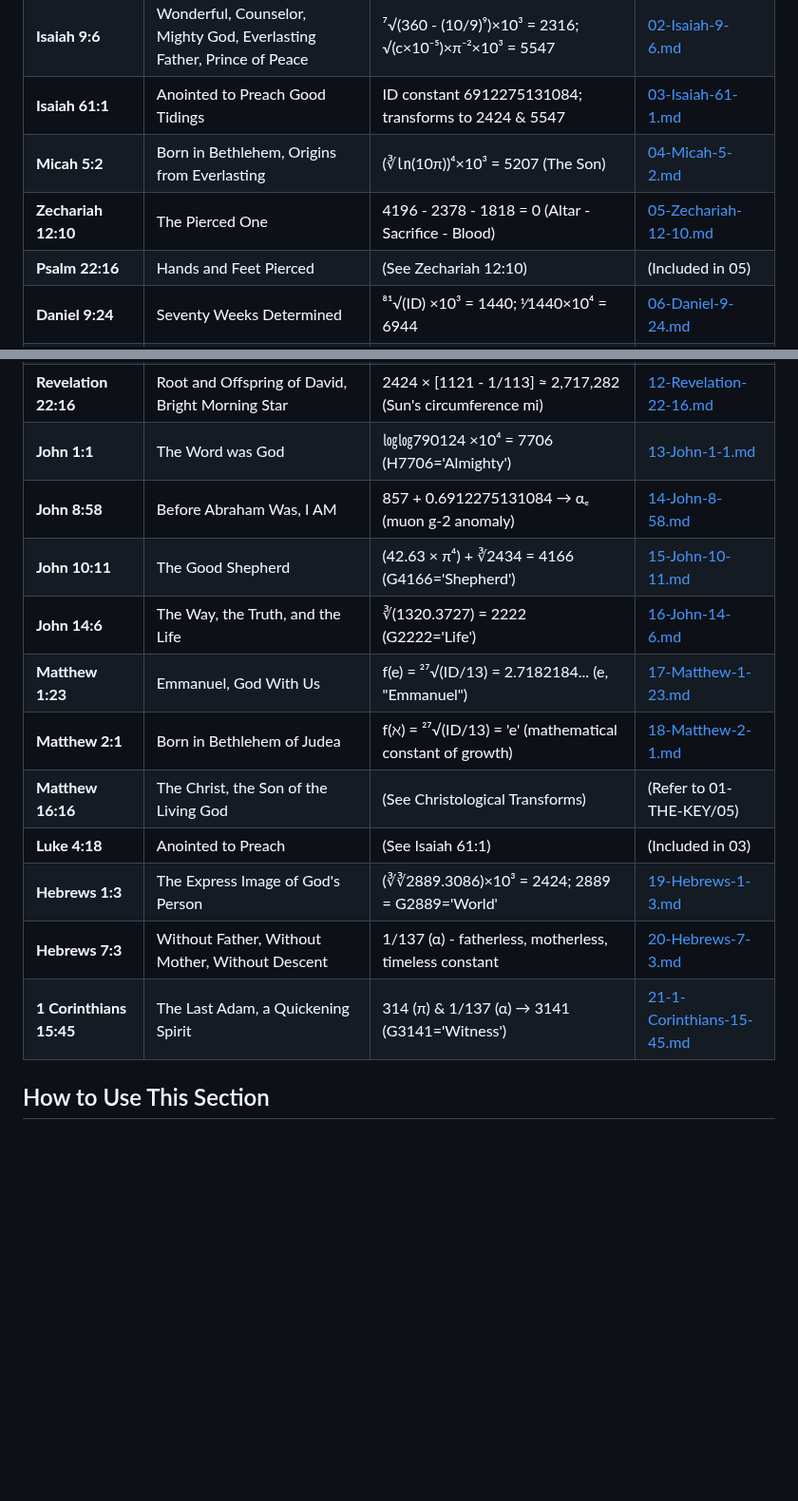
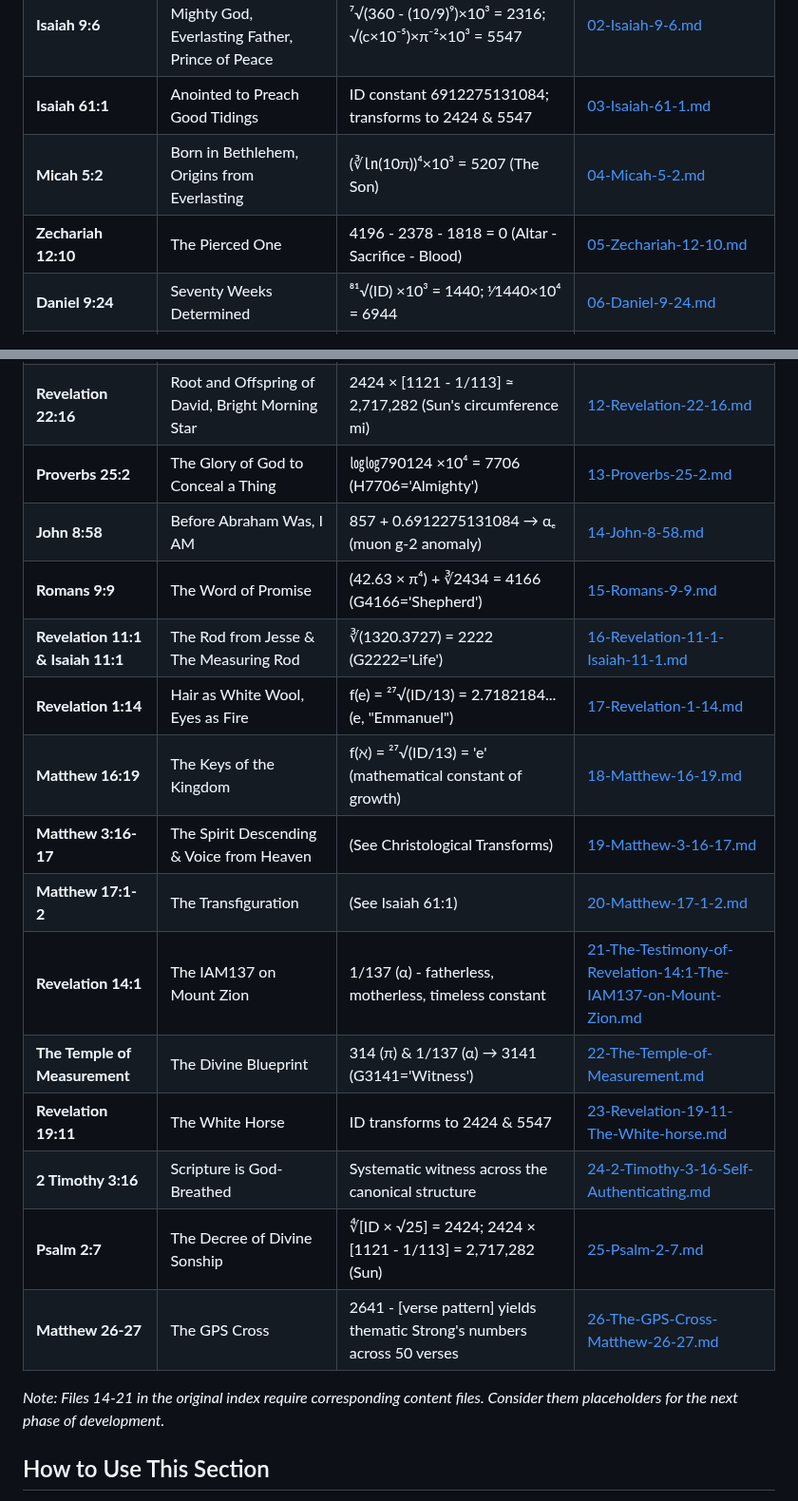
Before and after one commit to 2G7GE55U4/Key-of-David, a Markdown page: 04-THE-TESTIMONY-OF-SCRIPTURE/00-INDEX.md, 2 parts joined by grey strips. Shown at 95% size. Rendered like a GitHub page; blank space fills up the shorter version.

```diff
--- a/04-THE-TESTIMONY-OF-SCRIPTURE/00-INDEX.md
+++ b/04-THE-TESTIMONY-OF-SCRIPTURE/00-INDEX.md
@@ -23,9 +23,8 @@ For each identifier, we examine:
 | **Genesis 49:10** | The Scepter of Judah | 1732 - 1138 = 594; 1188/2 = 594 | [01-Genesis-49-10.md](./01-Genesis-49-10.md) |
 | **Isaiah 9:6** | Wonderful, Counselor, Mighty God, Everlasting Father, Prince of Peace | ⁷√(360 - (10/9)⁹)×10³ = 2316; √(c×10⁻⁵)×π⁻²×10³ = 5547 | [02-Isaiah-9-6.md](./02-Isaiah-9-6.md) |
 | **Isaiah 61:1** | Anointed to Preach Good Tidings | ID constant 6912275131084; transforms to 2424 & 5547 | [03-Isaiah-61-1.md](./03-Isaiah-61-1.md) |
-| **Micah 5:2** | Born in Bethlehem, Origins from Everlasting |  (∛㏑(10π))⁴×10³ = 5207 (The Son) | [04-Micah-5-2.md](./04-Micah-5-2.md) |
+| **Micah 5:2** | Born in Bethlehem, Origins from Everlasting | (∛㏑(10π))⁴×10³ = 5207 (The Son) | [04-Micah-5-2.md](./04-Micah-5-2.md) |
 | **Zechariah 12:10** | The Pierced One | 4196 - 2378 - 1818 = 0 (Altar - Sacrifice - Blood) | [05-Zechariah-12-10.md](./05-Zechariah-12-10.md) |
-| **Psalm 22:16** | Hands and Feet Pierced | (See Zechariah 12:10) | (Included in 05) |
 | **Daniel 9:24** | Seventy Weeks Determined | ⁸¹√(ID) ×10³ = 1440; ⅟1440×10⁴ = 6944 | [06-Daniel-9-24.md](./06-Daniel-9-24.md) |
 | **Revelation 1:8** | Alpha and Omega | ID / 1234567891 ≈ 5598 (Omega); G1 = Alpha | [07-Revelation-1-8.md](./07-Revelation-1-8.md) |
 | **Revelation 3:7** | The Key of David | log₁₀(2807)×10³ = 3448.2424... (Jesse → Jesus) | [08-Revelation-3-7.md](./08-Revelation-3-7.md) |
@@ -33,17 +32,22 @@ For each identifier, we examine:
 | **Revelation 13:18** | The Number of a Man (666) | (6⁶+6⁷+6⁸+6⁹)/(6×7×8×9) = 666×6 | [10-Revelation-13-18.md](./10-Revelation-13-18.md) |
 | **Revelation 19:12** | Many Crowns, a Name No Man Knows | (8674 - 4735)/2 = 1969; G2424=Jesus, G2425=Many | [11-Revelation-19-12.md](./11-Revelation-19-12.md) |
 | **Revelation 22:16** | Root and Offspring of David, Bright Morning Star | 2424 × [1121 - 1/113] ≈ 2,717,282 (Sun's circumference mi) | [12-Revelation-22-16.md](./12-Revelation-22-16.md) |
-| **John 1:1** | The Word was God | ㏒㏒790124 ×10⁴ = 7706 (H7706='Almighty') | [13-John-1-1.md](./13-John-1-1.md) |
+| **Proverbs 25:2** | The Glory of God to Conceal a Thing | ㏒㏒790124 ×10⁴ = 7706 (H7706='Almighty') | [13-Proverbs-25-2.md](./13-Proverbs-25-2.md) |
 | **John 8:58** | Before Abraham Was, I AM | 857 + 0.6912275131084 → αₑ (muon g-2 anomaly) | [14-John-8-58.md](./14-John-8-58.md) |
-| **John 10:11** | The Good Shepherd | (42.63 × π⁴) + ∛2434 = 4166 (G4166='Shepherd') | [15-John-10-11.md](./15-John-10-11.md) |
-| **John 14:6** | The Way, the Truth, and the Life | ∛(1320.3727) = 2222 (G2222='Life') | [16-John-14-6.md](./16-John-14-6.md) |
-| **Matthew 1:23** | Emmanuel, God With Us | f(e) = ²⁷√(ID/13) = 2.7182184... (e, "Emmanuel") | [17-Matthew-1-23.md](./17-Matthew-1-23.md) |
-| **Matthew 2:1** | Born in Bethlehem of Judea | f(ℵ) = ²⁷√(ID/13) = 'e' (mathematical constant of growth) | [18-Matthew-2-1.md](./18-Matthew-2-1.md) |
-| **Matthew 16:16** | The Christ, the Son of the Living God | (See Christological Transforms) | (Refer to 01-THE-KEY/05) |
-| **Luke 4:18** | Anointed to Preach | (See Isaiah 61:1) | (Included in 03) |
-| **Hebrews 1:3** | The Express Image of God's Person | (∛∛2889.3086)×10³ = 2424; 2889 = G2889='World' | [19-Hebrews-1-3.md](./19-Hebrews-1-3.md) |
-| **Hebrews 7:3** | Without Father, Without Mother, Without Descent | 1/137 (α) - fatherless, motherless, timeless constant | [20-Hebrews-7-3.md](./20-Hebrews-7-3.md) |
-| **1 Corinthians 15:45** | The Last Adam, a Quickening Spirit | 314 (π) & 1/137 (α) → 3141 (G3141='Witness') | [21-1-Corinthians-15-45.md](./21-1-Corinthians-15-45.md) |
+| **Romans 9:9** | The Word of Promise | (42.63 × π⁴) + ∛2434 = 4166 (G4166='Shepherd') | [15-Romans-9-9.md](./15-Romans-9-9.md) |
+| **Revelation 11:1 & Isaiah 11:1** | The Rod from Jesse & The Measuring Rod | ∛(1320.3727) = 2222 (G2222='Life') | [16-Revelation-11-1-Isaiah-11-1.md](./16-Revelation-11-1-Isaiah-11-1.md) |
+| **Revelation 1:14** | Hair as White Wool, Eyes as Fire | f(e) = ²⁷√(ID/13) = 2.7182184... (e, "Emmanuel") | [17-Revelation-1-14.md](./17-Revelation-1-14.md) |
+| **Matthew 16:19** | The Keys of the Kingdom | f(ℵ) = ²⁷√(ID/13) = 'e' (mathematical constant of growth) | [18-Matthew-16-19.md](./18-Matthew-16-19.md) |
+| **Matthew 3:16-17** | The Spirit Descending & Voice from Heaven | (See Christological Transforms) | [19-Matthew-3-16-17.md](./19-Matthew-3-16-17.md) |
+| **Matthew 17:1-2** | The Transfiguration | (See Isaiah 61:1) | [20-Matthew-17-1-2.md](./20-Matthew-17-1-2.md) |
+| **Revelation 14:1** | The IAM137 on Mount Zion | 1/137 (α) - fatherless, motherless, timeless constant | [21-The-Testimony-of-Revelation-14:1-The-IAM137-on-Mount-Zion.md](./21-The-Testimony-of-Revelation-14:1-The-IAM137-on-Mount-Zion.md) |
+| **The Temple of Measurement** | The Divine Blueprint | 314 (π) & 1/137 (α) → 3141 (G3141='Witness') | [22-The-Temple-of-Measurement.md](./22-The-Temple-of-Measurement.md) |
+| **Revelation 19:11** | The White Horse | ID transforms to 2424 & 5547 | [23-Revelation-19-11-The-White-horse.md](./23-Revelation-19-11-The-White-horse.md) |
+| **2 Timothy 3:16** | Scripture is God-Breathed | Systematic witness across the canonical structure | [24-2-Timothy-3-16-Self-Authenticating.md](./24-2-Timothy-3-16-Self-Authenticating.md) |
+| **Psalm 2:7** | The Decree of Divine Sonship | ∜[ID × √25] = 2424; 2424 × [1121 - 1/113] = 2,717,282 (Sun) | [25-Psalm-2-7.md](./25-Psalm-2-7.md) |
+| **Matthew 26-27** | The GPS Cross | 2641 - [verse pattern] yields thematic Strong's numbers across 50 verses | [26-The-GPS-Cross-Matthew-26-27.md](./26-The-GPS-Cross-Matthew-26-27.md) |
+
+*Note: Files 14-21 in the original index require corresponding content files. Consider them placeholders for the next phase of development.*
 
 ## How to Use This Section
 
```
